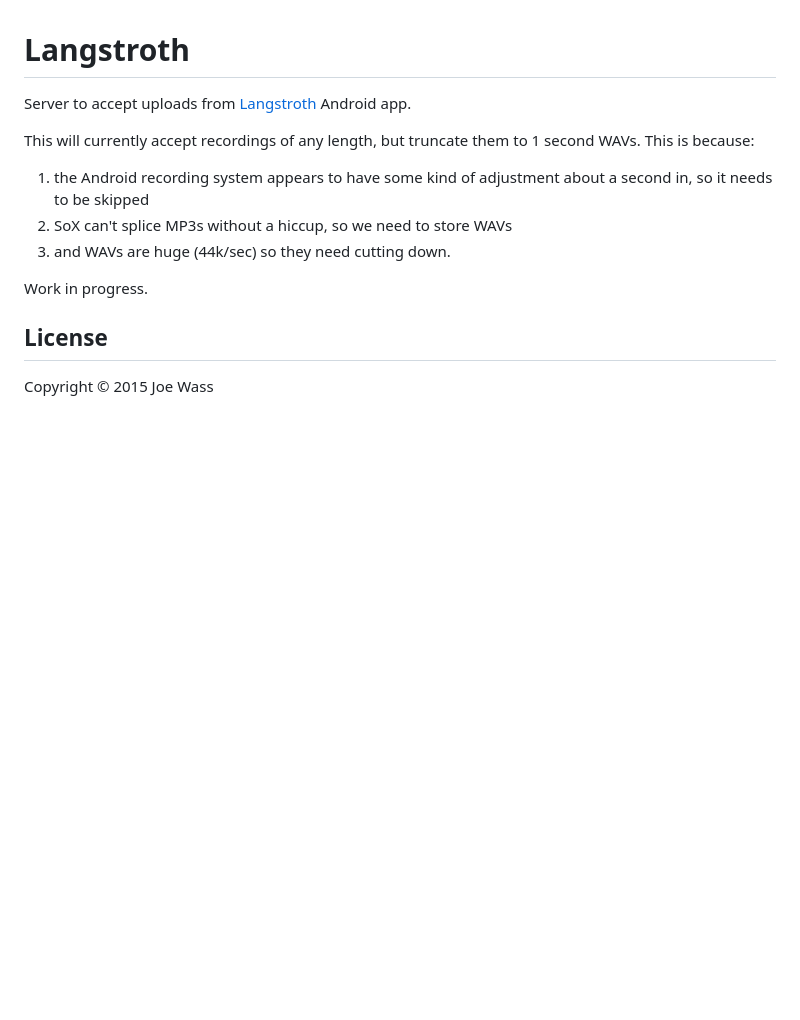
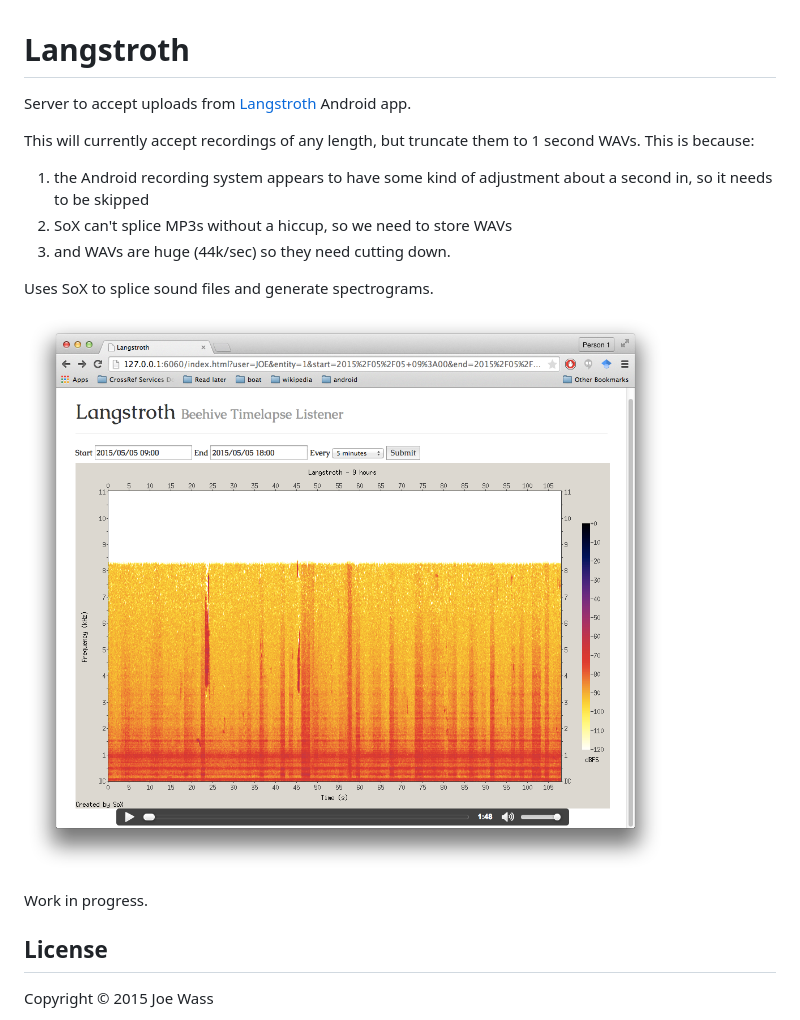
Before and after one commit to afandian/langstroth-server, a Markdown page: README.md, the part around the change. Drawn GitHub-style; pictures changed too: doc/screenshot.png (added); blank space fills up the shorter version.

Commit message:
Added screenshot to readme.

```diff
--- a/README.md
+++ b/README.md
@@ -7,6 +7,10 @@ This will currently accept recordings of any length, but truncate them to 1 seco
 2. SoX can't splice MP3s without a hiccup, so we need to store WAVs
 3. and WAVs are huge (44k/sec) so they need cutting down.
 
+Uses SoX to splice sound files and generate spectrograms.
+
+![screenshot](./doc/screenshot.png)
+
 Work in progress.
 
 ## License
```
Also changed, not shown: 1 other file.
